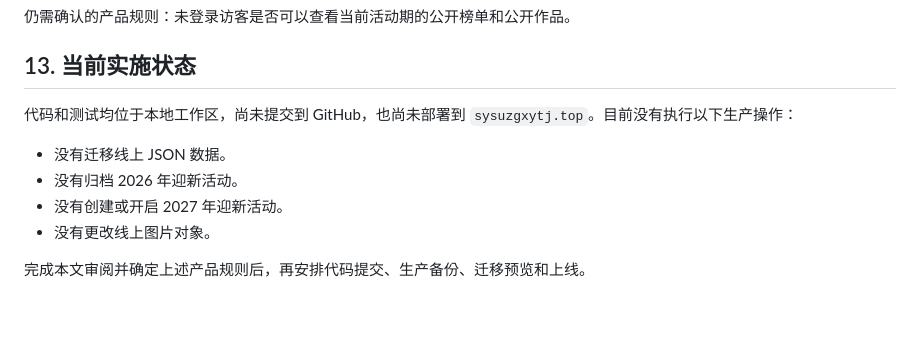
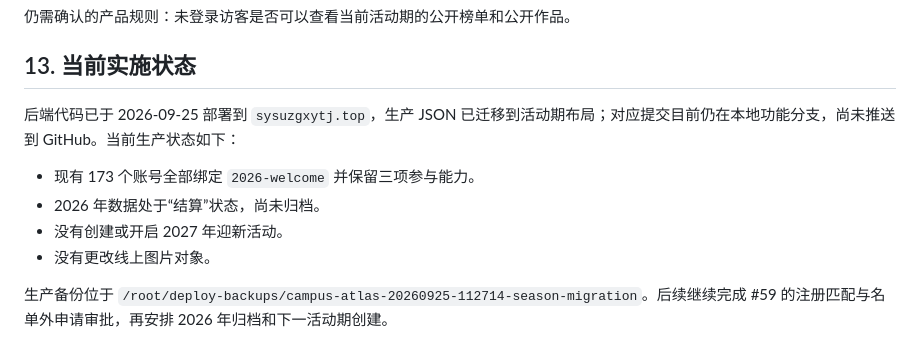
Before and after one commit to hiwebsun0914/SYSU_ISE_Campus_Atlas_Fullstack, a Markdown page: docs/ACTIVITY_SEASONS_USER_GUIDE.md, the part around the change. Drawn GitHub-style; blank space fills up the shorter version.

Commit message:
docs: record production season migration

```diff
--- a/docs/ACTIVITY_SEASONS_USER_GUIDE.md
+++ b/docs/ACTIVITY_SEASONS_USER_GUIDE.md
@@ -273,11 +273,11 @@ flowchart LR
 
 ## 13. 当前实施状态
 
-代码和测试均位于本地工作区，尚未提交到 GitHub，也尚未部署到 `sysuzgxytj.top`。目前没有执行以下生产操作：
+后端代码已于 2026-09-25 部署到 `sysuzgxytj.top`，生产 JSON 已迁移到活动期布局；对应提交目前仍在本地功能分支，尚未推送到 GitHub。当前生产状态如下：
 
-- 没有迁移线上 JSON 数据。
-- 没有归档 2026 年迎新活动。
+- 现有 173 个账号全部绑定 `2026-welcome` 并保留三项参与能力。
+- 2026 年数据处于“结算”状态，尚未归档。
 - 没有创建或开启 2027 年迎新活动。
 - 没有更改线上图片对象。
 
-完成本文审阅并确定上述产品规则后，再安排代码提交、生产备份、迁移预览和上线。
+生产备份位于 `/root/deploy-backups/campus-atlas-20260925-112714-season-migration`。后续继续完成 #59 的注册匹配与名单外申请审批，再安排 2026 年归档和下一活动期创建。
```
